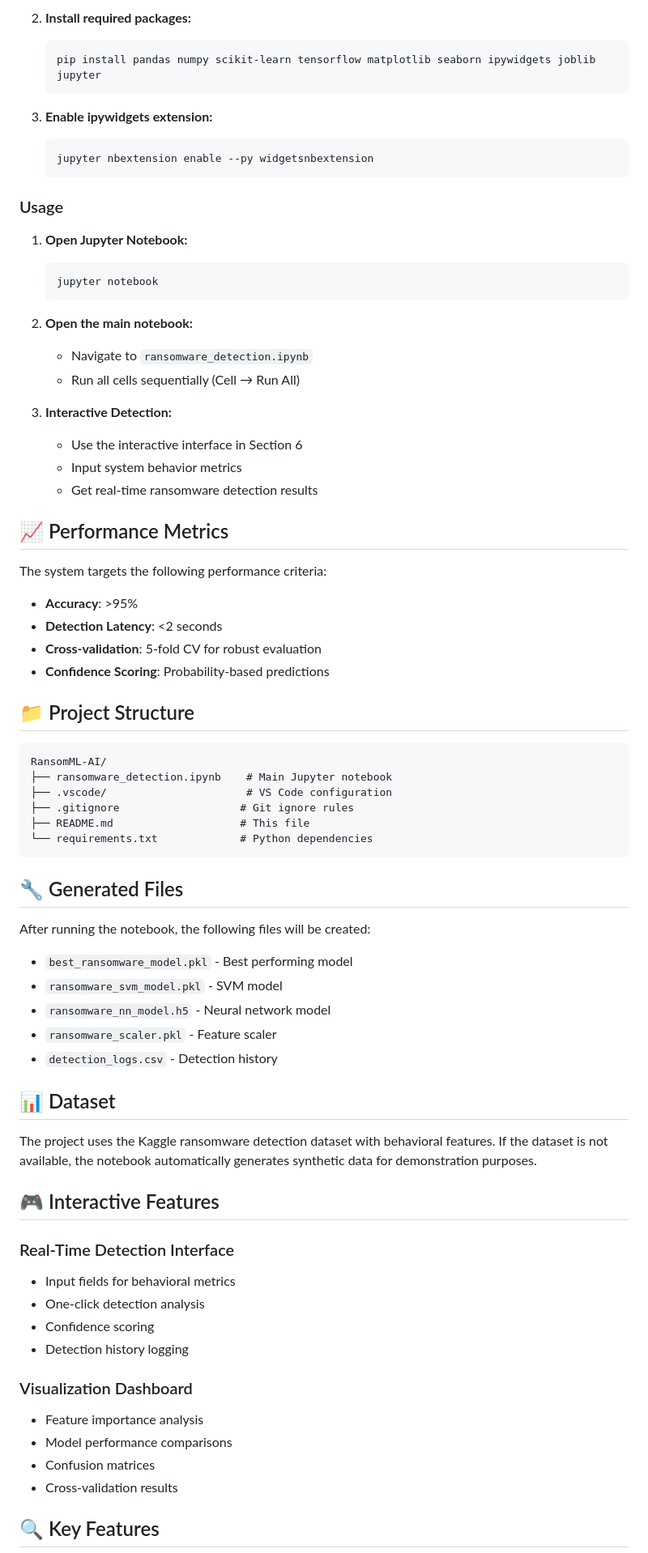
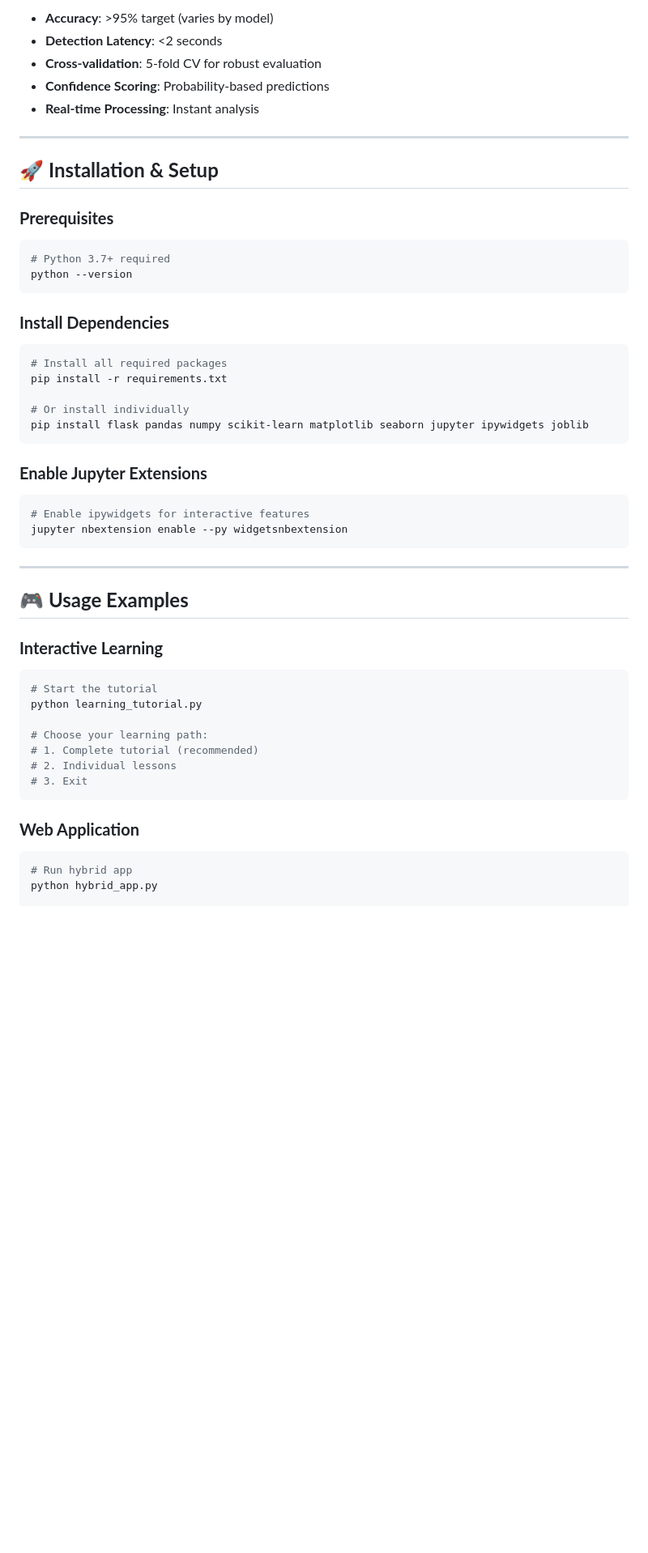
Before and after one commit to Lawrennzz/RansomML-AI, a Markdown page: README.md, the part around one of its changes. Shown at 81% size. GitHub-like rendering; blank space fills up the shorter version.

````diff
--- a/README.md
+++ b/README.md
@@ -73,74 +132,51 @@ The project follows the **Waterfall methodology** with three main phases:
-2. **Install required packages:**
-   ```bash
-   pip install pandas numpy scikit-learn tensorflow matplotlib seaborn ipywidgets joblib jupyter
-   ```
-
-3. **Enable ipywidgets extension:**
-   ```bash
-   jupyter nbextension enable --py widgetsnbextension
-   ```
-
-### Usage
-
-1. **Open Jupyter Notebook:**
-   ```bash
-   jupyter notebook
-   ```
-
-2. **Open the main notebook:**
-   - Navigate to `ransomware_detection.ipynb`
-   - Run all cells sequentially (Cell → Run All)
-
-3. **Interactive Detection:**
-   - Use the interactive interface in Section 6
-   - Input system behavior metrics
-   - Get real-time ransomware detection results
-
-## 📈 Performance Metrics
-
-The system targets the following performance criteria:
-- **Accuracy**: >95%
+- **Accuracy**: >95% target (varies by model)
 - **Detection Latency**: <2 seconds
 - **Cross-validation**: 5-fold CV for robust evaluation
 - **Confidence Scoring**: Probability-based predictions
+- **Real-time Processing**: Instant analysis
 
-## 📁 Project Structure
+---
 
-```
-RansomML-AI/
-├── ransomware_detection.ipynb    # Main Jupyter notebook
-├── .vscode/                      # VS Code configuration
-├── .gitignore                   # Git ignore rules
-├── README.md                    # This file
-└── requirements.txt             # Python dependencies
+## 🚀 **Installation & Setup**
+
+### **Prerequisites**
+```bash
+# Python 3.7+ required
+python --version
 ```
 
-## 🔧 Generated Files
+### **Install Dependencies**
+```bash
+# Install all required packages
+pip install -r requirements.txt
 
-After running the notebook, the following files will be created:
-- `best_ransomware_model.pkl` - Best performing model
-- `ransomware_svm_model.pkl` - SVM model
-- `ransomware_nn_model.h5` - Neural network model
-- `ransomware_scaler.pkl` - Feature scaler
-- `detection_logs.csv` - Detection history
+# Or install individually
+pip install flask pandas numpy scikit-learn matplotlib seaborn jupyter ipywidgets joblib
+```
 
-## 📊 Dataset
+### **Enable Jupyter Extensions**
+```bash
+# Enable ipywidgets for interactive features
+jupyter nbextension enable --py widgetsnbextension
+```
 
-The project uses the Kaggle ransomware detection dataset with behavioral features. If the dataset is not available, the notebook automatically generates synthetic data for demonstration purposes.
+---
 
-## 🎮 Interactive Features
+## 🎮 **Usage Examples**
 
-### Real-Time Detection Interface
-- Input fields for behavioral metrics
-- One-click detection analysis
-- Confidence scoring
-- Detection history logging
+### **Interactive Learning**
+```bash
+# Start the tutorial
+python learning_tutorial.py
 
-### Visualization Dashboard
-- Feature importance analysis
-- Model performance comparisons
-- Confusion matrices
-- Cross-validation results
+# Choose your learning path:
+# 1. Complete tutorial (recommended)
+# 2. Individual lessons
+# 3. Exit
+```
 
-## 🔍 Key Features
+### **Web Application**
+```bash
+# Run hybrid app
+python hybrid_app.py
 
````
Also changed, not shown: other parts of README.md (+213 -86 lines).
